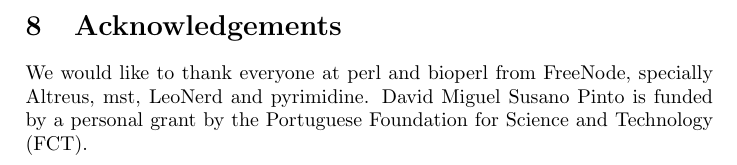
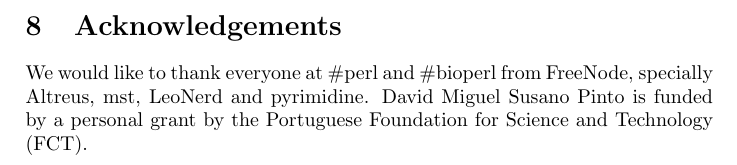
Before and after one commit to af-lab/histone-catalogue, a LaTeX document (histone_catalog.tex): part of page 14 of 14, cut so that both start at the same text. Compiled offline with pdfLaTeX.

Commit message:
histone catalogue: escaping #
git-svn-id: https://af-lab.nuigalway.ie/ariel/common/manuscripts/2010_histone_catalog/trunk@203 d1b63e0f-f16b-44d5-9cf7-e07927a8bb9a

```diff
--- a/histone_catalog.tex
+++ b/histone_catalog.tex
@@ -395,7 +395,7 @@
     of our data a much more difficult process by other researchers.
 
   \section{Acknowledgements}
-    We would like to thank everyone at #perl and #bioperl from FreeNode, specially Altreus, mst, LeoNerd and pyrimidine. David Miguel
+    We would like to thank everyone at \#perl and \#bioperl from FreeNode, specially Altreus, mst, LeoNerd and pyrimidine. David Miguel
     Susano Pinto is funded by a personal grant by the Portuguese Foundation for Science and Technology (FCT).
 
 \end{document}
```
